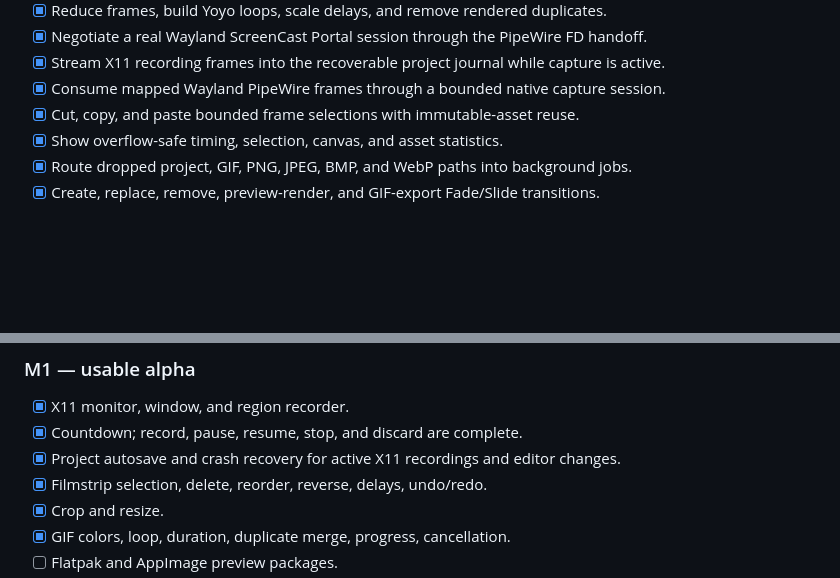
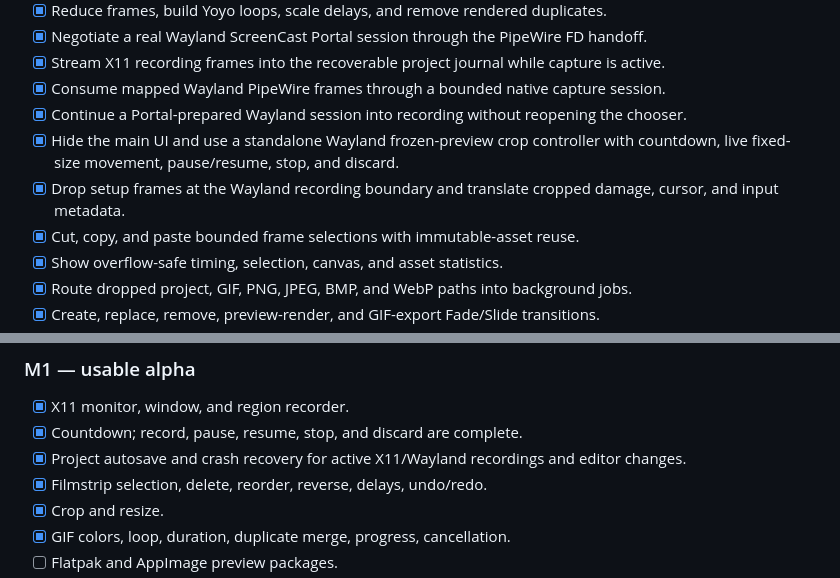
Before and after one commit to tiansongyu/gifromscreen, a Markdown page: docs/LINUX-STATUS.md, 2 parts joined by grey strips. Drawn GitHub-style; blank space fills up the shorter version.

```diff
--- a/docs/LINUX-STATUS.md
+++ b/docs/LINUX-STATUS.md
@@ -28,6 +28,9 @@ This file is the delivery ledger for the Linux-first implementation. A feature i
 - [x] Negotiate a real Wayland ScreenCast Portal session through the PipeWire FD handoff.
 - [x] Stream X11 recording frames into the recoverable project journal while capture is active.
 - [x] Consume mapped Wayland PipeWire frames through a bounded native capture session.
+- [x] Continue a Portal-prepared Wayland session into recording without reopening the chooser.
+- [x] Hide the main UI and use a standalone Wayland frozen-preview crop controller with countdown, live fixed-size movement, pause/resume, stop, and discard.
+- [x] Drop setup frames at the Wayland recording boundary and translate cropped damage, cursor, and input metadata.
 - [x] Cut, copy, and paste bounded frame selections with immutable-asset reuse.
 - [x] Show overflow-safe timing, selection, canvas, and asset statistics.
 - [x] Route dropped project, GIF, PNG, JPEG, BMP, and WebP paths into background jobs.
@@ -49,7 +52,7 @@ This file is the delivery ledger for the Linux-first implementation. A feature i
 
 - [x] X11 monitor, window, and region recorder.
 - [x] Countdown; record, pause, resume, stop, and discard are complete.
-- [x] Project autosave and crash recovery for active X11 recordings and editor changes.
+- [x] Project autosave and crash recovery for active X11/Wayland recordings and editor changes.
 - [x] Filmstrip selection, delete, reorder, reverse, delays, undo/redo.
 - [x] Crop and resize.
 - [x] GIF colors, loop, duration, duplicate merge, progress, cancellation.
```
Also changed, not shown: README.md (+3 -3 lines).
